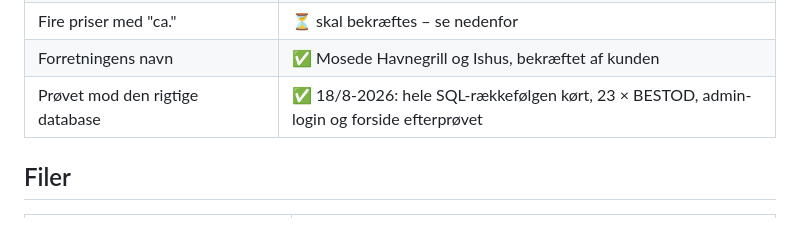
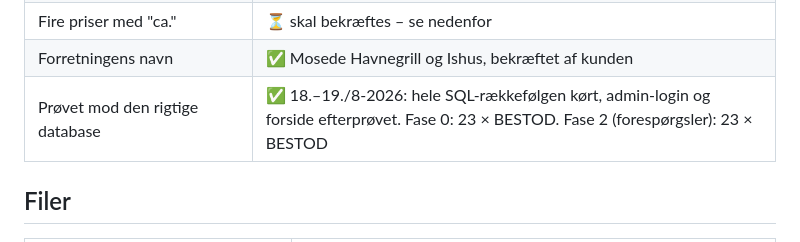
Before and after one commit to Gersel1233/mosedehavnegrill, a Markdown page: README.md, the part around the change. Drawn GitHub-style.

```diff
--- a/README.md
+++ b/README.md
@@ -32,7 +32,7 @@ JavaScript. Ingen framework, intet build-step, ingen npm for at se siden.
 | Vandtemperatur og vind | ⏳ ingen kilde endnu – felterne er tomme og skjulte |
 | Fire priser med "ca." | ⏳ skal bekræftes – se nedenfor |
 | Forretningens navn | ✅ Mosede Havnegrill og Ishus, bekræftet af kunden |
-| Prøvet mod den rigtige database | ✅ 18/8-2026: hele SQL-rækkefølgen kørt, 23 × BESTOD, admin-login og forside efterprøvet |
+| Prøvet mod den rigtige database | ✅ 18.–19./8-2026: hele SQL-rækkefølgen kørt, admin-login og forside efterprøvet. Fase 0: 23 × BESTOD. Fase 2 (forespørgsler): 23 × BESTOD |
 
 ## Filer
 
```
Also changed, not shown: CLAUDE.md (+14 -6 lines).
